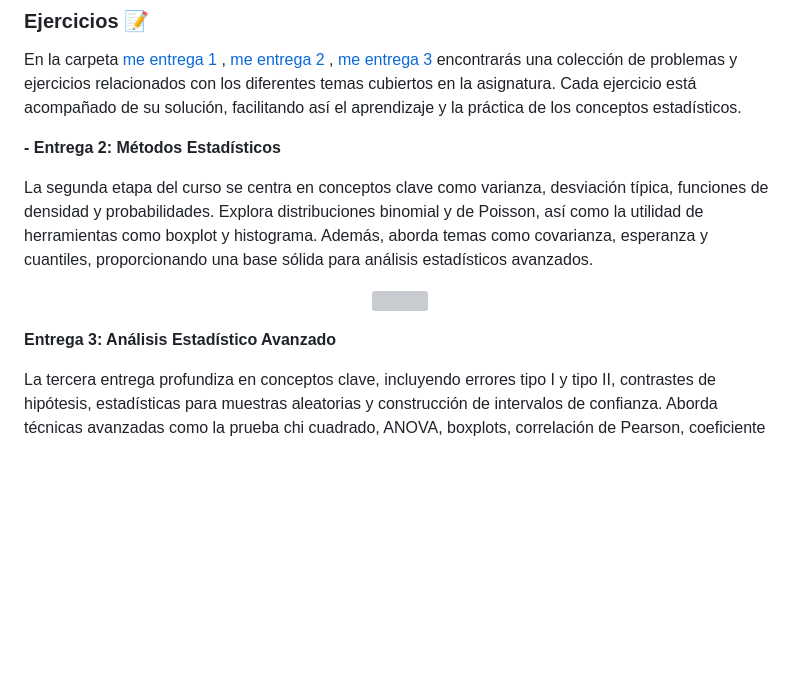
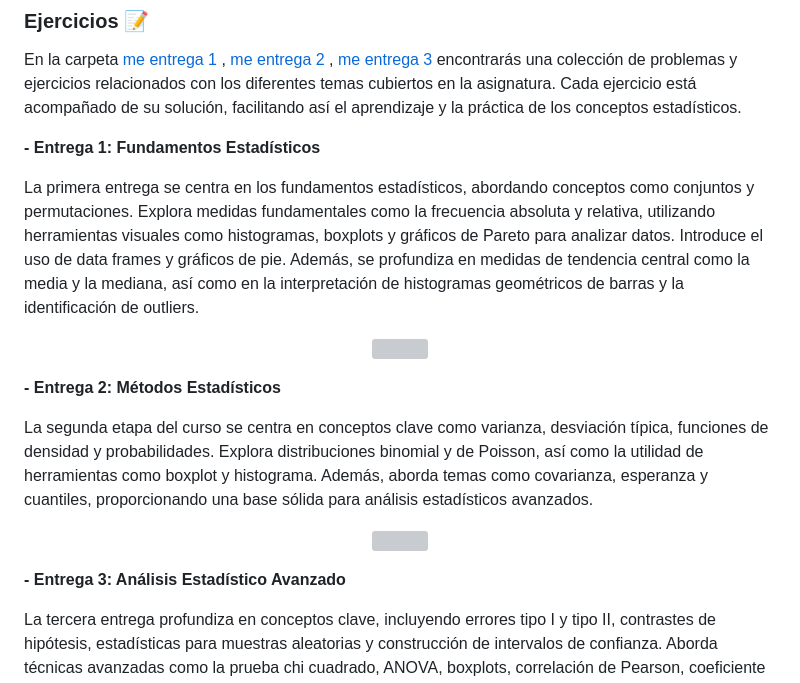
Before and after one commit to AlejandroDavidArzolaSaavedra/metodos-estadisticos, a Markdown page: README.md, the part around the change. Drawn GitHub-style; blank space fills up the shorter version; grey boxes are pictures that could not be loaded.

```diff
--- a/README.md
+++ b/README.md
@@ -13,6 +13,15 @@ Este repositorio contiene ejercicios y proyectos desarrollados en el marco de la
 
 En la carpeta [me entrega 1](me%20entrega%201) , [me entrega 2](me%20entrega%202) , [me entrega 3](me%20entrega%203) encontrarás una colección de problemas y ejercicios relacionados con los diferentes temas cubiertos en la asignatura. Cada ejercicio está acompañado de su solución, facilitando así el aprendizaje y la práctica de los conceptos estadísticos.
 
+**- Entrega 1: Fundamentos Estadísticos**
+
+La primera entrega se centra en los fundamentos estadísticos, abordando conceptos como conjuntos y permutaciones. Explora medidas fundamentales como la frecuencia absoluta y relativa, utilizando herramientas visuales como histogramas, boxplots y gráficos de Pareto para analizar datos. Introduce el uso de data frames y gráficos de pie. Además, se profundiza en medidas de tendencia central como la media y la mediana, así como en la interpretación de histogramas geométricos de barras y la identificación de outliers.
+
+<p align="center">
+    <img width="400" src="https://github.com/AlejandroDavidArzolaSaavedra/metodos-estadisticos-ulpgc/assets/90756437/dc59be11-efe3-418e-8084-4e484c26057e">
+<p>
+
+
 **- Entrega 2: Métodos Estadísticos**
 
 La segunda etapa del curso se centra en conceptos clave como varianza, desviación típica, funciones de densidad y probabilidades. Explora distribuciones binomial y de Poisson, así como la utilidad de herramientas como boxplot y histograma. Además, aborda temas como covarianza, esperanza y cuantiles, proporcionando una base sólida para análisis estadísticos avanzados.
@@ -21,7 +30,7 @@ La segunda etapa del curso se centra en conceptos clave como varianza, desviaci
     <img width="400" src="https://github.com/AlejandroDavidArzolaSaavedra/metodos-estadisticos-ulpgc/assets/90756437/ac7a7aa0-e628-4030-9952-bfbfa29819c8">
 <p>
 
-**Entrega 3: Análisis Estadístico Avanzado**
+**- Entrega 3: Análisis Estadístico Avanzado**
 
 La tercera entrega profundiza en conceptos clave, incluyendo errores tipo I y tipo II, contrastes de hipótesis, estadísticas para muestras aleatorias y construcción de intervalos de confianza. Aborda técnicas avanzadas como la prueba chi cuadrado, ANOVA, boxplots, correlación de Pearson, coeficiente de Spearman y regresión lineal simple. Además, explora temas como la suma de errores cuadráticos, chi cuadrado con corrección de Yates, coeficiente de determinación y covarianza.
 
```
